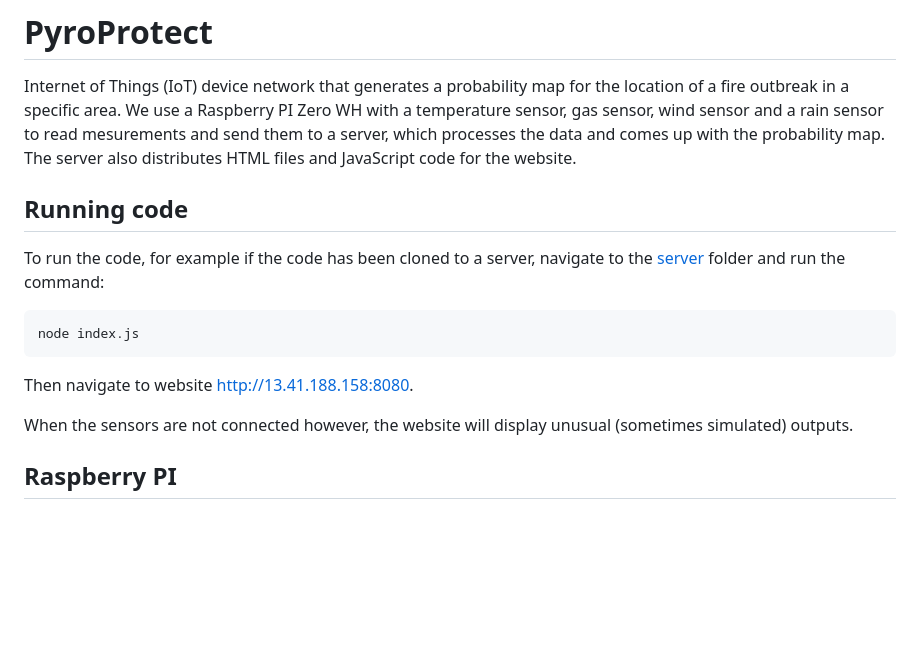
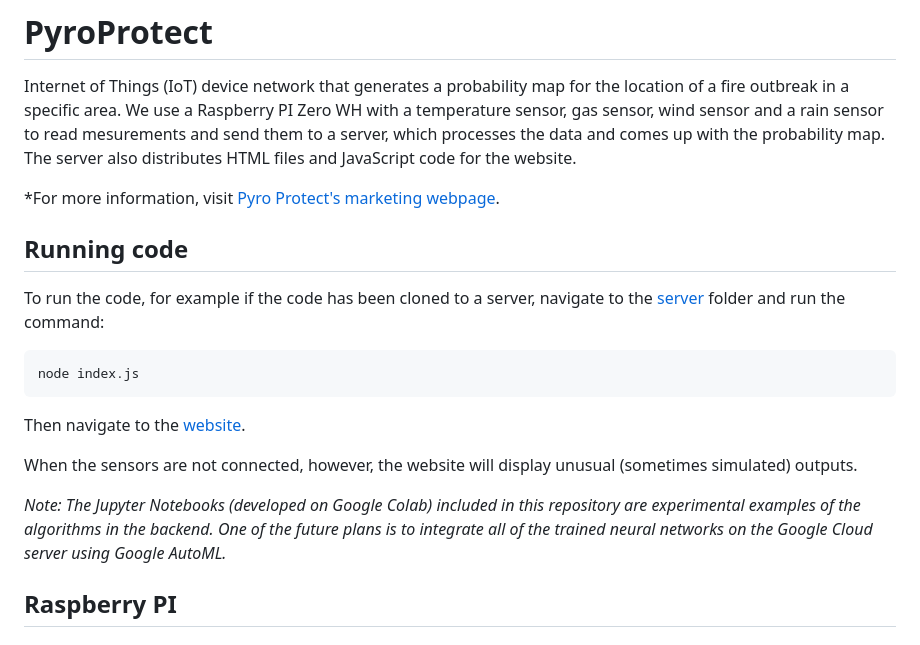
Before and after one commit to abdalalkilani/PyroProtect, a Markdown page: README.md, the part around the change. GitHub-like rendering; blank space fills up the shorter version.

````diff
--- a/README.md
+++ b/README.md
@@ -2,6 +2,8 @@
 
 Internet of Things (IoT) device network that generates a probability map for the location of a fire outbreak in a specific area.
 We use a Raspberry PI Zero WH with a temperature sensor, gas sensor, wind sensor and a rain sensor to read mesurements and send them to a server, which processes the data and comes up with the probability map. The server also distributes HTML files and JavaScript code for the website.
+
+*For more information, visit [Pyro Protect's marketing webpage](https://bcb206.wixsite.com/pyroprotector).
 
 ## Running code
 
@@ -9,9 +11,12 @@ To run the code, for example if the code has been cloned to a server, navigate t
 ```
 node index.js
 ```
-Then navigate to website http://13.41.188.158:8080.
+Then navigate to the [website](http://13.41.188.158:8080.).
 
-When the sensors are not connected however, the website will display unusual (sometimes simulated) outputs.
+When the sensors are not connected, however, the website will display unusual (sometimes simulated) outputs.
+
+_Note: The Jupyter Notebooks (developed on Google Colab) included in this repository are experimental examples of the algorithms in the backend._
+_One of the future plans is to integrate all of the trained neural networks on the Google Cloud server using Google AutoML._
 
 ## Raspberry PI
 
````
